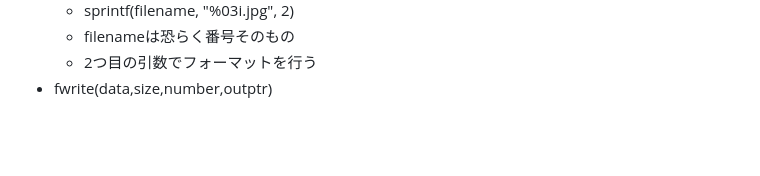
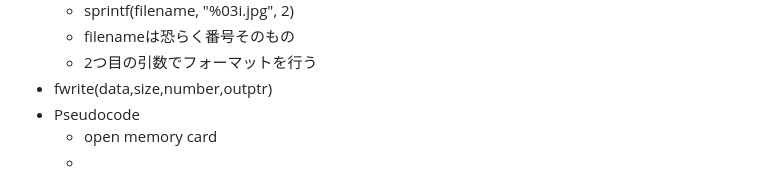
Before and after one commit to zer0-u/cs50, a Markdown page: 4_Memory/memo.md, the part around the change. Drawn GitHub-style; blank space fills up the shorter version.

Commit message:
Sun, Jan 15, 2023, 6:16 AM +00:00

```diff
--- a/4_Memory/memo.md
+++ b/4_Memory/memo.md
@@ -340,3 +340,6 @@ filter(more comfortable)は構造的にほぼ同じだと思うので一旦飛
   - filenameは恐らく番号そのもの
   - 2つ目の引数でフォーマットを行う
 - fwrite(data,size,number,outptr)
+- Pseudocode
+  - open memory card
+  -
```
